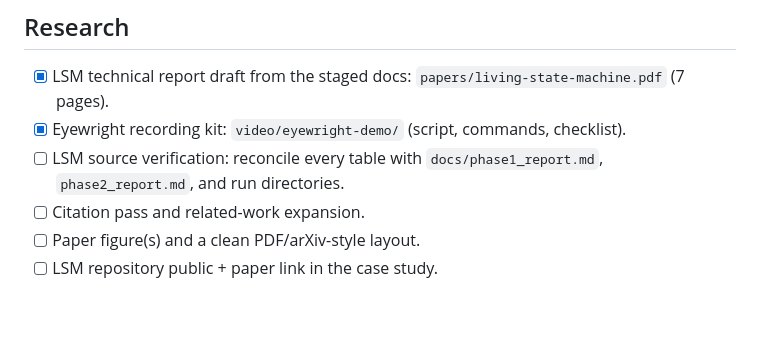
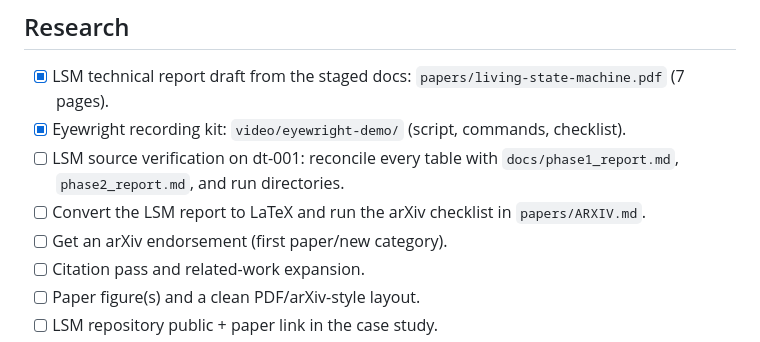
Before and after one commit to kcpatt27/portfolio, a Markdown page: NEXT.md, the part around the change. Drawn GitHub-style; blank space fills up the shorter version.

```diff
--- a/NEXT.md
+++ b/NEXT.md
@@ -37,7 +37,9 @@ Updated 2026-10-20. This is the working backlog for the portfolio and the job-se
 
 - [x] LSM technical report draft from the staged docs: `papers/living-state-machine.pdf` (7 pages).
 - [x] Eyewright recording kit: `video/eyewright-demo/` (script, commands, checklist).
-- [ ] LSM source verification: reconcile every table with `docs/phase1_report.md`, `phase2_report.md`, and run directories.
+- [ ] LSM source verification on dt-001: reconcile every table with `docs/phase1_report.md`, `phase2_report.md`, and run directories.
+- [ ] Convert the LSM report to LaTeX and run the arXiv checklist in `papers/ARXIV.md`.
+- [ ] Get an arXiv endorsement (first paper/new category).
 - [ ] Citation pass and related-work expansion.
 - [ ] Paper figure(s) and a clean PDF/arXiv-style layout.
 - [ ] LSM repository public + paper link in the case study.
```
Also changed, not shown: papers/ARXIV.md (added, +78 -0 lines).
